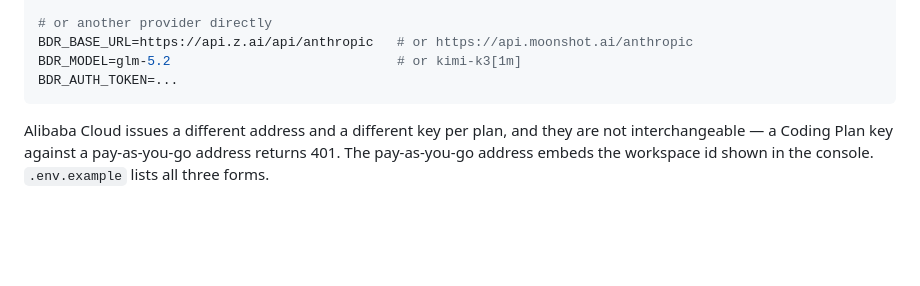
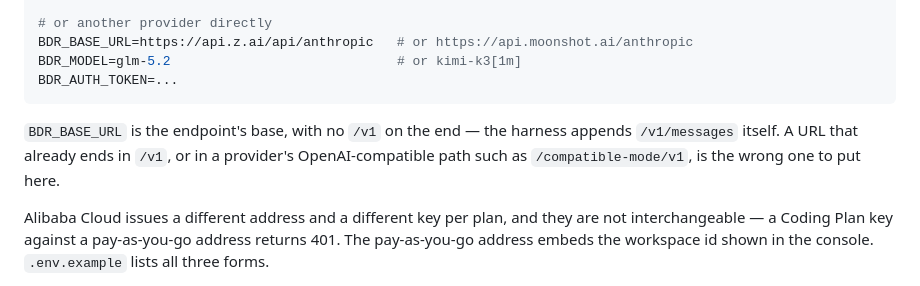
Before and after one commit to libinruan/bio-deep-research, a Markdown page: README.md, the part around the change. GitHub-like rendering; blank space fills up the shorter version.

Commit message:
Say in the README that BDR_BASE_URL takes no /v1
The harness appends /v1/messages itself, and a provider's OpenAI-
compatible path such as /compatible-mode/v1 is a different protocol
rather than a different spelling of the same one.

Co-Authored-By: Claude Opus 5 <noreply@anthropic.com>

````diff
--- a/README.md
+++ b/README.md
@@ -40,6 +40,10 @@ BDR_BASE_URL=https://api.z.ai/api/anthropic   # or https://api.moonshot.ai/anthr
 BDR_MODEL=glm-5.2                             # or kimi-k3[1m]
 BDR_AUTH_TOKEN=...
 ```
+
+`BDR_BASE_URL` is the endpoint's base, with no `/v1` on the end — the harness appends
+`/v1/messages` itself. A URL that already ends in `/v1`, or in a provider's OpenAI-compatible
+path such as `/compatible-mode/v1`, is the wrong one to put here.
 
 Alibaba Cloud issues a different address and a different key per plan, and they are not
 interchangeable — a Coding Plan key against a pay-as-you-go address returns 401. The
````
